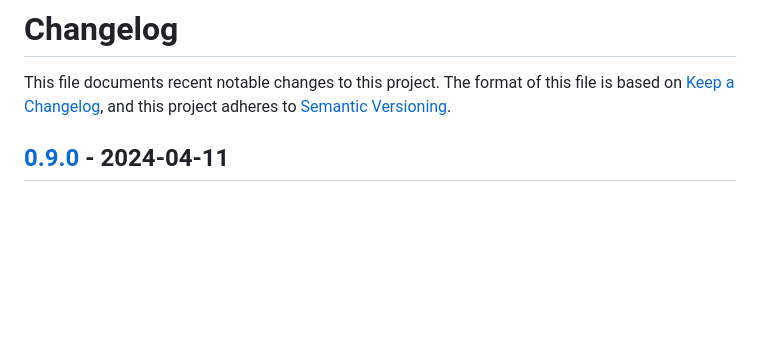
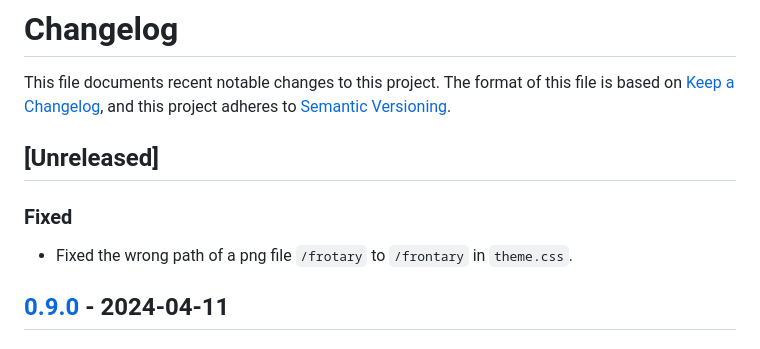
Before and after one commit to aicers/frontary, a Markdown page: CHANGELOG.md, the part around the change. Rendered like a GitHub page; blank space fills up the shorter version.

```diff
--- a/CHANGELOG.md
+++ b/CHANGELOG.md
@@ -4,6 +4,12 @@ This file documents recent notable changes to this project. The format of this
 file is based on [Keep a Changelog](https://keepachangelog.com/en/1.0.0/), and
 this project adheres to [Semantic
 Versioning](https://semver.org/spec/v2.0.0.html).
+
+## [Unreleased]
+
+### Fixed
+
+- Fixed the wrong path of a png file `/frotary` to `/frontary` in `theme.css`.
 
 ## [0.9.0] - 2024-04-11
 
```
